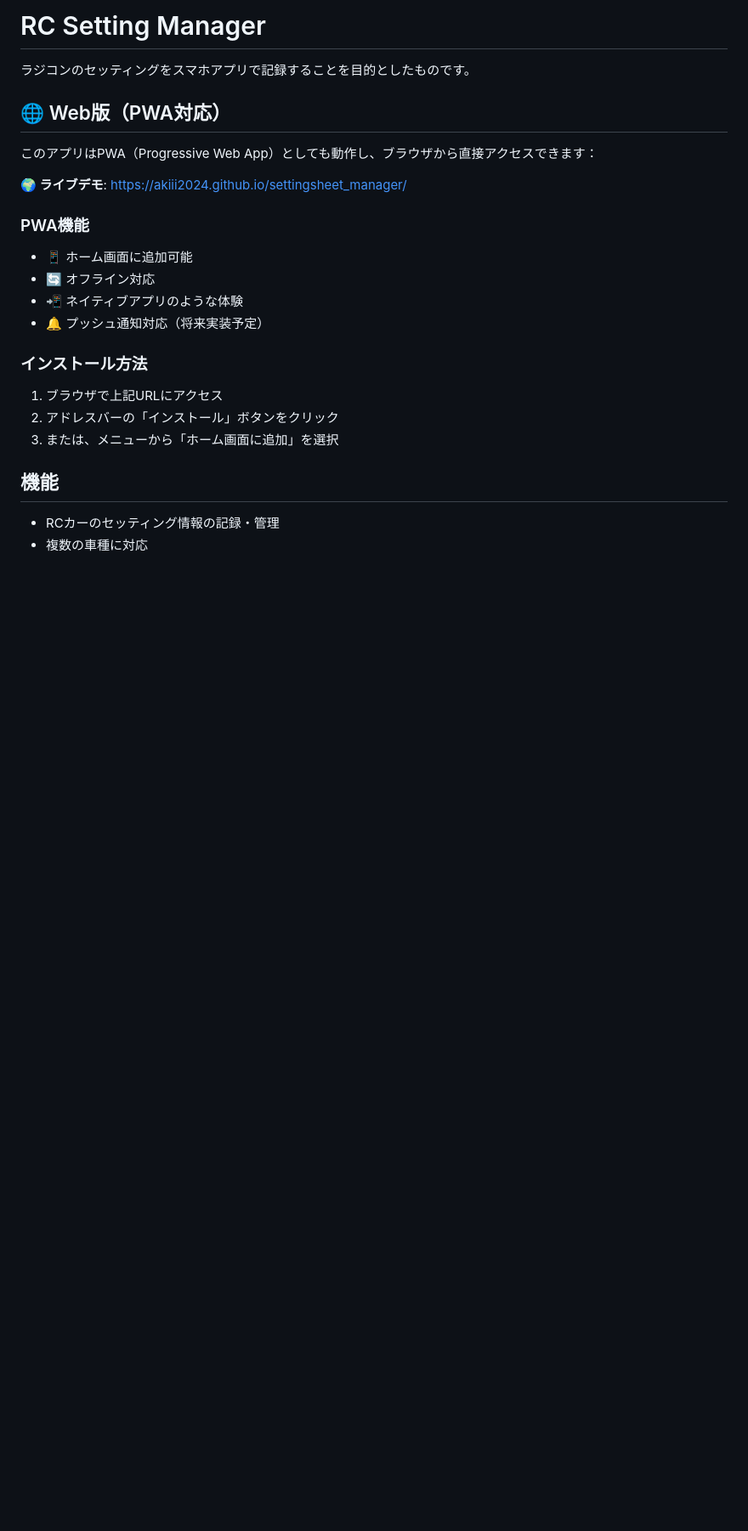
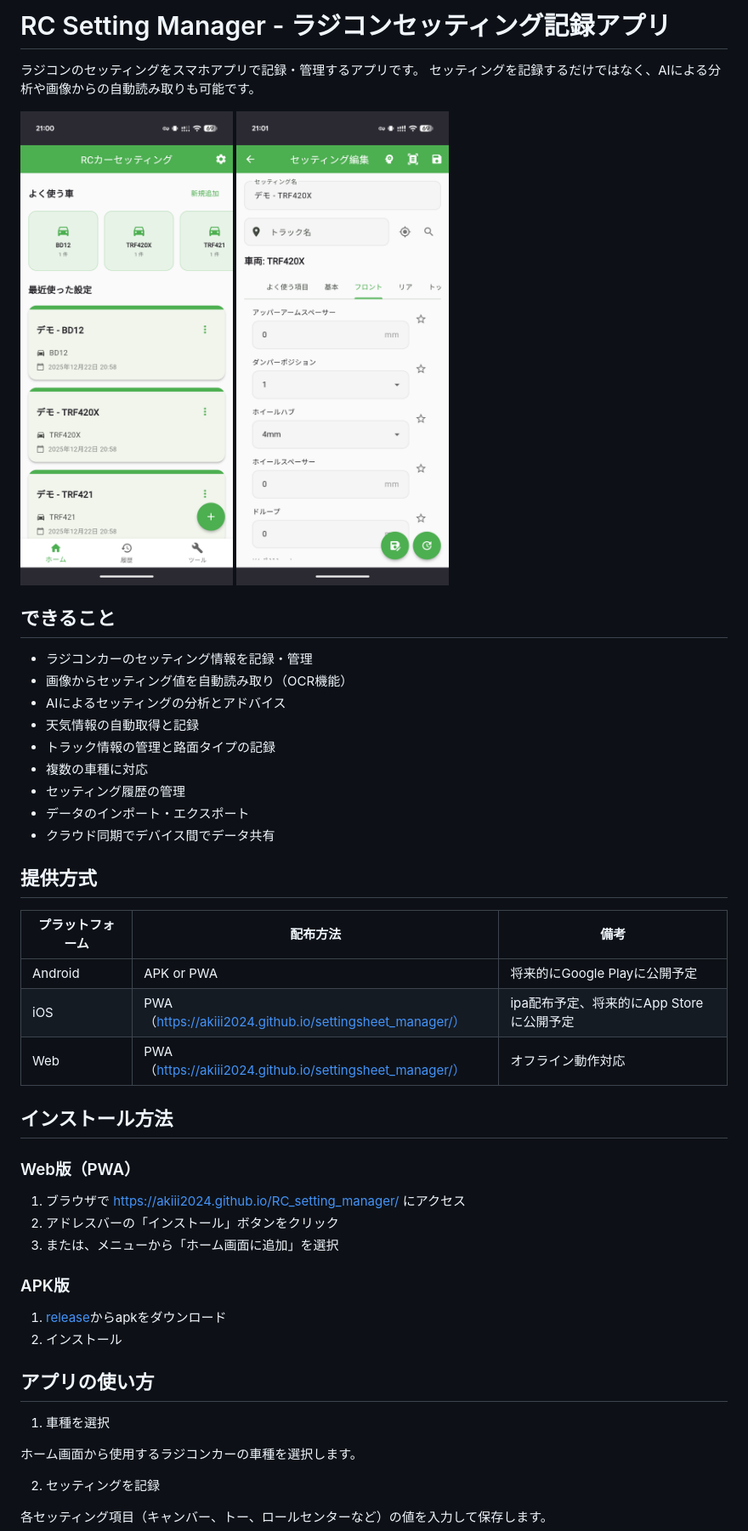
Before and after one commit to akiii2024/RC_Setting_Manager, a Markdown page: README.md, the part around the change printed below. Shown: that part at 85% size. GitHub-like rendering; pictures changed too: images/edit_screen.png (added), images/home_screen.png (added); blank space fills up the shorter version.

Commit message:
readmeを書き換えました

```diff
--- a/README.md
+++ b/README.md
@@ -1,25 +1,55 @@
-# RC Setting Manager
+# RC Setting Manager - ラジコンセッティング記録アプリ
 
-ラジコンのセッティングをスマホアプリで記録することを目的としたものです。
+ラジコンのセッティングをスマホアプリで記録・管理するアプリです。
+セッティングを記録するだけではなく、AIによる分析や画像からの自動読み取りも可能です。
 
-## 🌐 Web版（PWA対応）
+<div align="left">
+  <img src="images/home_screen.png" alt="ホーム画面" width="250" style="margin-right: 20px;">
+  <img src="images/edit_screen.png" alt="セッティング画面" width="250">
+</div>
 
-このアプリはPWA（Progressive Web App）としても動作し、ブラウザから直接アクセスできます：
+## できること
 
-**🌍 ライブデモ**: https://akiii2024.github.io/settingsheet_manager/
+- ラジコンカーのセッティング情報を記録・管理
+- 画像からセッティング値を自動読み取り（OCR機能）
+- AIによるセッティングの分析とアドバイス
+- 天気情報の自動取得と記録
+- トラック情報の管理と路面タイプの記録
+- 複数の車種に対応
+- セッティング履歴の管理
+- データのインポート・エクスポート
+- クラウド同期でデバイス間でデータ共有
 
-### PWA機能
-- 📱 ホーム画面に追加可能
-- 🔄 オフライン対応
-- 📲 ネイティブアプリのような体験
-- 🔔 プッシュ通知対応（将来実装予定）
+## 提供方式
 
-### インストール方法
-1. ブラウザで上記URLにアクセス
+| プラットフォーム|配布方法| 備考|
+|---------------|---------------|---------------|
+|Android|APK or PWA             |将来的にGoogle Playに公開予定 |
+|iOS|PWA（https://akiii2024.github.io/settingsheet_manager/） |ipa配布予定、将来的にApp Storeに公開予定|
+|Web|PWA（https://akiii2024.github.io/settingsheet_manager/） |オフライン動作対応|
+
+## インストール方法
+
+### Web版（PWA）
+
+1. ブラウザで https://akiii2024.github.io/RC_setting_manager/ にアクセス
 2. アドレスバーの「インストール」ボタンをクリック
 3. または、メニューから「ホーム画面に追加」を選択
 
-## 機能
+### APK版
 
-- RCカーのセッティング情報の記録・管理
-- 複数の車種に対応
+1. [release](https://github.com/akiii2024/RC_Setting_Manager/releases)からapkをダウンロード
+2. インストール
+
+
+
+## アプリの使い方
+
+1. 車種を選択
+
+ホーム画面から使用するラジコンカーの車種を選択します。
+
+2. セッティングを記録
+
+各セッティング項目（キャンバー、トー、ロールセンターなど）の値を入力して保存します。
+
```
Also changed, not shown: other parts of README.md (+51 -112 lines), images/ai_screen.png (added), images/history_screen.png (added).
